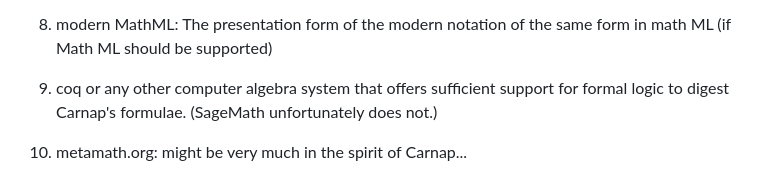
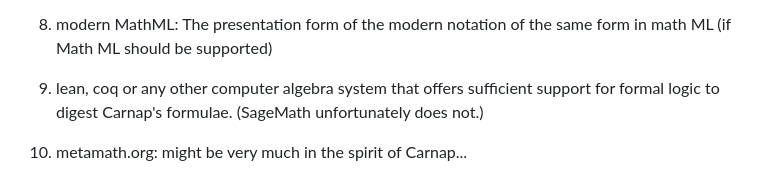
Before and after one commit to jecki/logicConverter, a Markdown page: Demonstrator.md, the part around the change. Drawn GitHub-style.

```diff
--- a/Demonstrator.md
+++ b/Demonstrator.md
@@ -32,7 +32,7 @@ could most probably be implemented without much effort
 8. modern MathML: The presentation form of the modern notation of
    the same form in math ML (if Math ML should be supported)
 
-9. coq or any other computer algebra system that offers sufficient
+9. lean, coq or any other computer algebra system that offers sufficient
    support for formal logic to digest Carnap's formulae. (SageMath
    unfortunately does not.)
 
```
